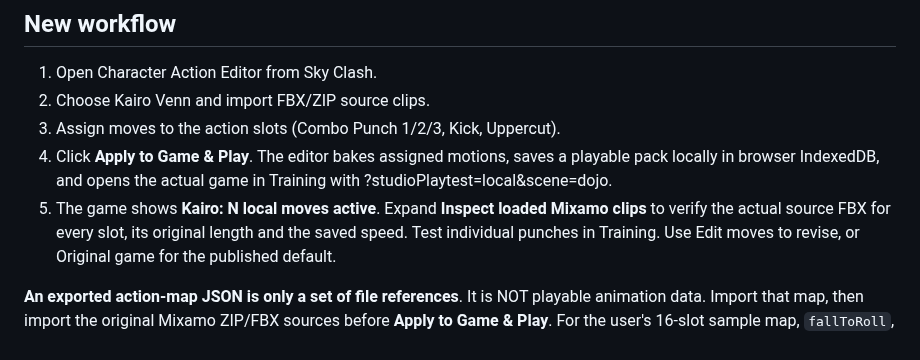
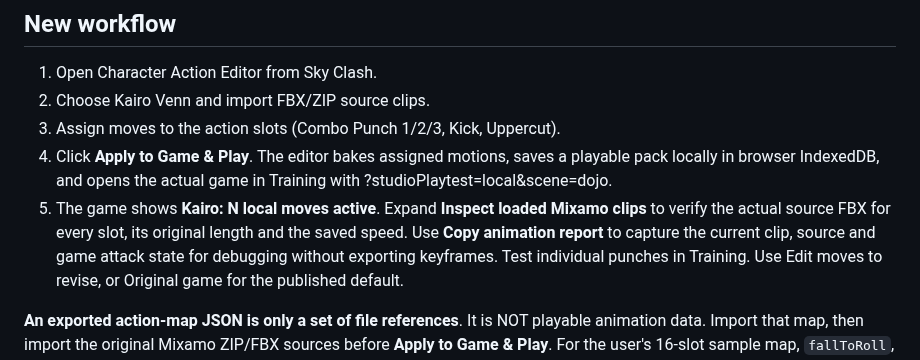
Before and after one commit to Theo524/sky-clash, a Markdown page: docs/STUDIO-APPLY-TO-GAME.md, the part around the change. Drawn GitHub-style.

Commit message:
docs/test: include copyable in-game Mixamo diagnostic report

```diff
--- a/docs/STUDIO-APPLY-TO-GAME.md
+++ b/docs/STUDIO-APPLY-TO-GAME.md
@@ -18,7 +18,9 @@ published V87 combat pack could override those punch/kick slots.
    actual game in Training with ?studioPlaytest=local&scene=dojo.
 5. The game shows **Kairo: N local moves active**. Expand
    **Inspect loaded Mixamo clips** to verify the actual source FBX
-   for every slot, its original length and the saved speed. Test
+   for every slot, its original length and the saved speed. Use
+   **Copy animation report** to capture the current clip, source and
+   game attack state for debugging without exporting keyframes. Test
    individual punches in Training. Use Edit moves to revise, or
    Original game for the published default.
 
```
